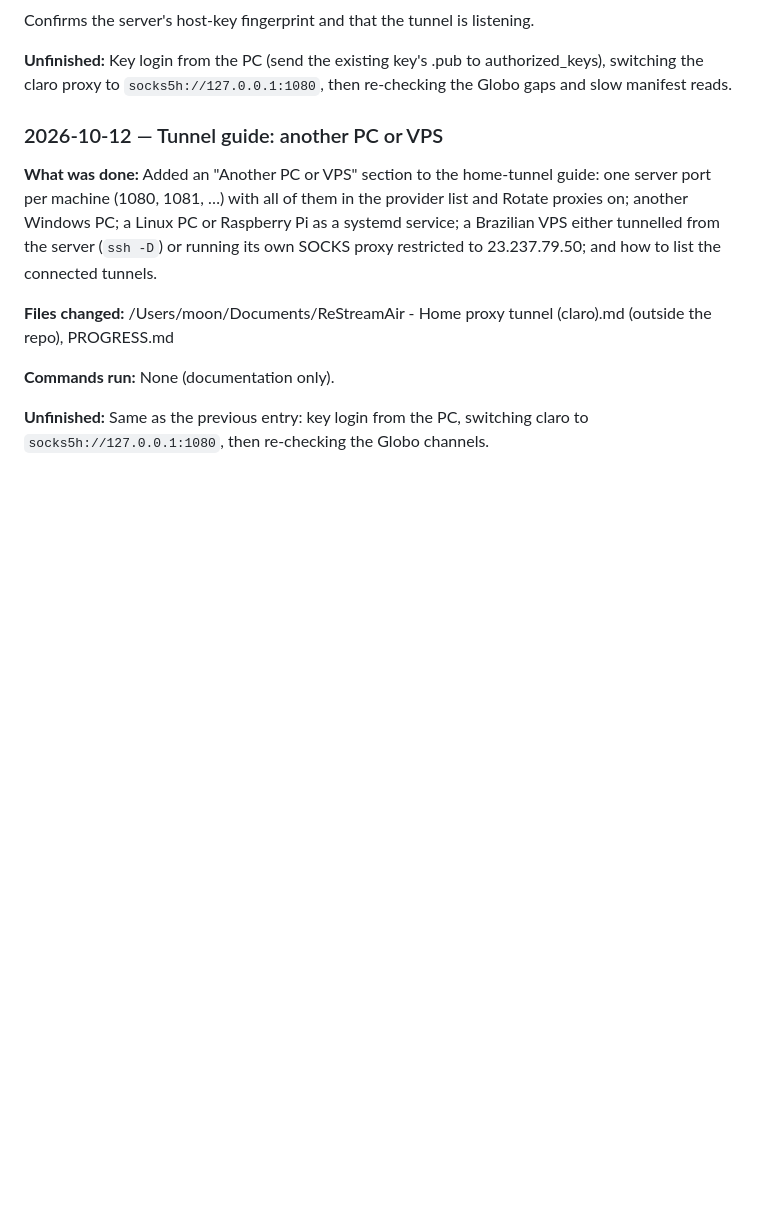
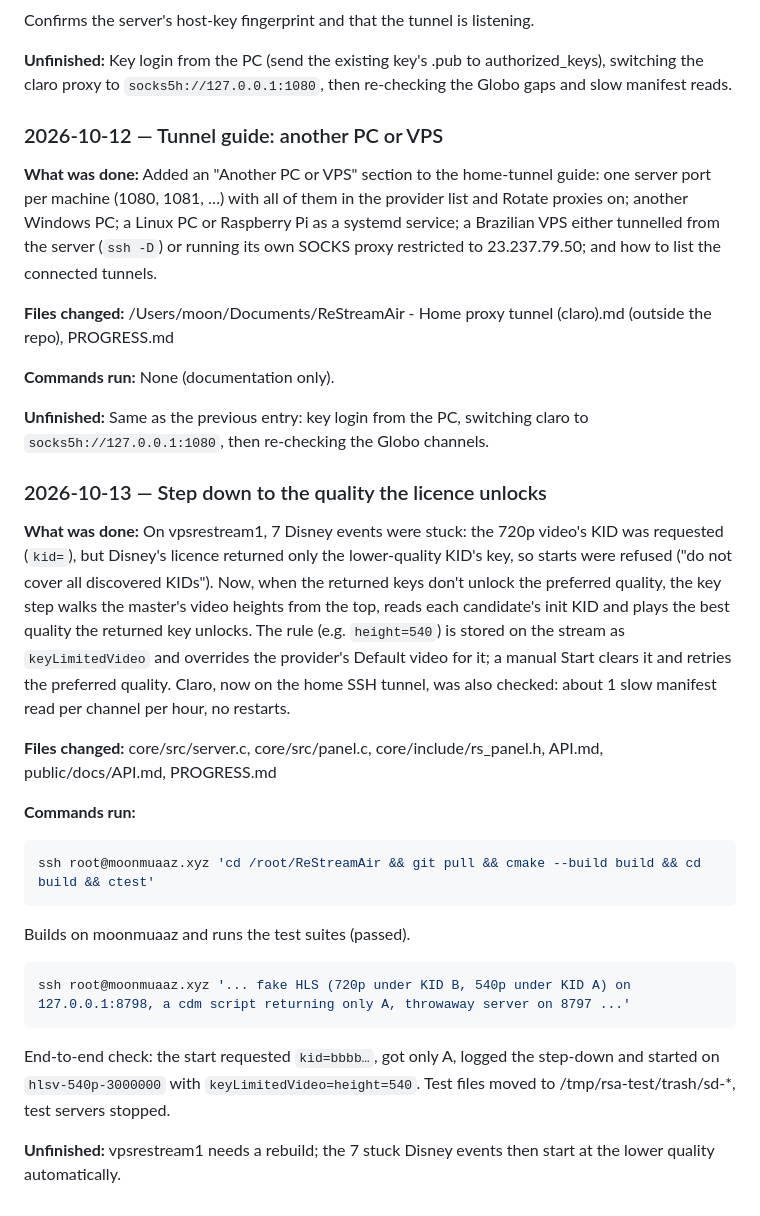
Before and after one commit to testingbetaversion/ReStreamAir, a Markdown page: PROGRESS.md, the part around the change. Rendered like a GitHub page; blank space fills up the shorter version.

Commit message:
Document keyLimitedVideo; PROGRESS: quality step-down
Co-Authored-By: Claude Opus 5.5 <noreply@anthropic.com>

````diff
--- a/PROGRESS.md
+++ b/PROGRESS.md
@@ -179,3 +179,21 @@ Confirms the server's host-key fingerprint and that the tunnel is listening.
 **Commands run:** None (documentation only).
 
 **Unfinished:** Same as the previous entry: key login from the PC, switching claro to `socks5h://127.0.0.1:1080`, then re-checking the Globo channels.
+
+### 2026-10-13 — Step down to the quality the licence unlocks
+**What was done:** On vpsrestream1, 7 Disney events were stuck: the 720p video's KID was requested (`kid=`), but Disney's licence returned only the lower-quality KID's key, so starts were refused ("do not cover all discovered KIDs"). Now, when the returned keys don't unlock the preferred quality, the key step walks the master's video heights from the top, reads each candidate's init KID and plays the best quality the returned key unlocks. The rule (e.g. `height=540`) is stored on the stream as `keyLimitedVideo` and overrides the provider's Default video for it; a manual Start clears it and retries the preferred quality. Claro, now on the home SSH tunnel, was also checked: about 1 slow manifest read per channel per hour, no restarts.
+
+**Files changed:** core/src/server.c, core/src/panel.c, core/include/rs_panel.h, API.md, public/docs/API.md, PROGRESS.md
+
+**Commands run:**
+```bash
+ssh root@moonmuaaz.xyz 'cd /root/ReStreamAir && git pull && cmake --build build && cd build && ctest'
+```
+Builds on moonmuaaz and runs the test suites (passed).
+
+```bash
+ssh root@moonmuaaz.xyz '... fake HLS (720p under KID B, 540p under KID A) on 127.0.0.1:8798, a cdm script returning only A, throwaway server on 8797 ...'
+```
+End-to-end check: the start requested `kid=bbbb…`, got only A, logged the step-down and started on `hlsv-540p-3000000` with `keyLimitedVideo=height=540`. Test files moved to /tmp/rsa-test/trash/sd-*, test servers stopped.
+
+**Unfinished:** vpsrestream1 needs a rebuild; the 7 stuck Disney events then start at the lower quality automatically.
````
Also changed, not shown: API.md (+1 -0 lines), public/docs/API.md (+1 -0 lines).
